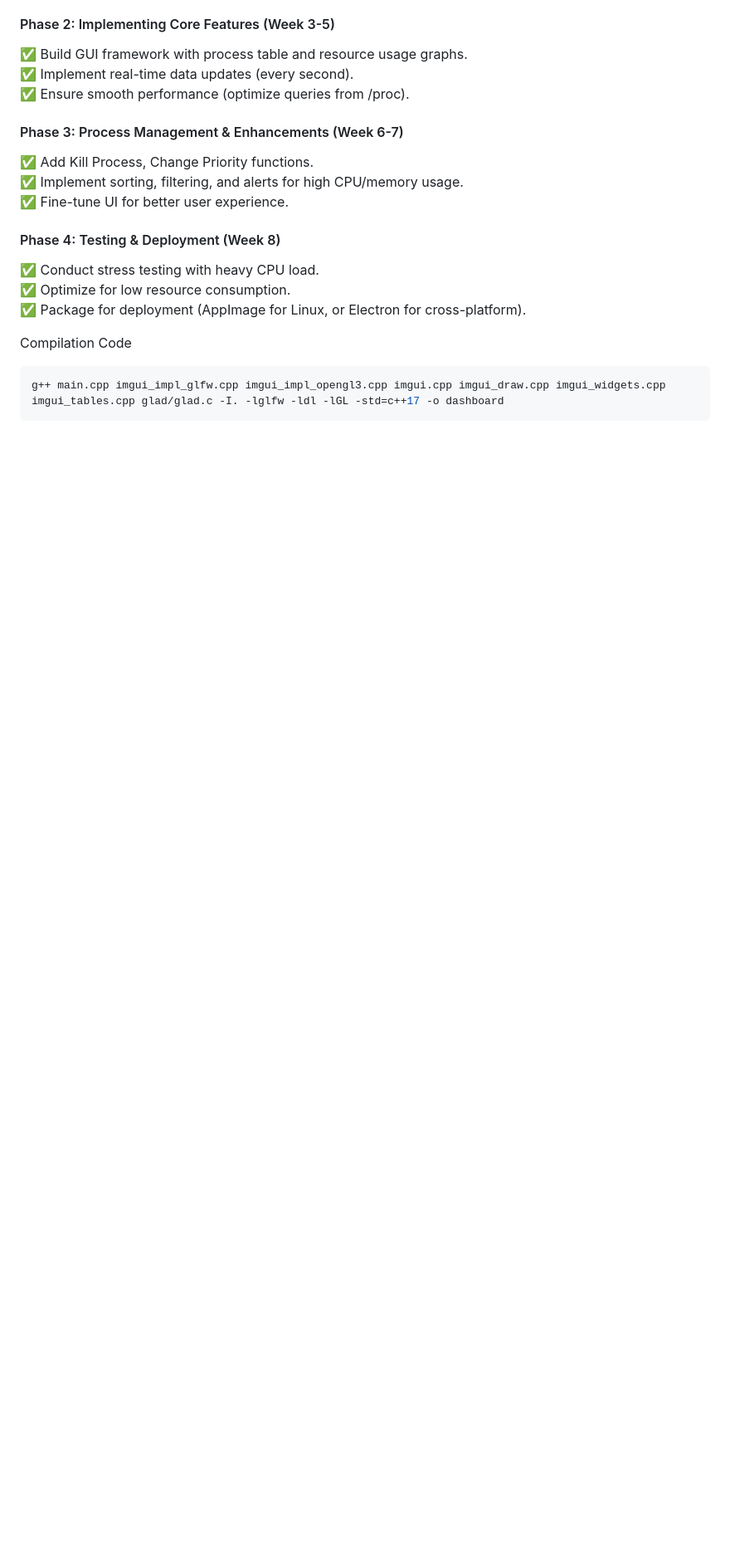
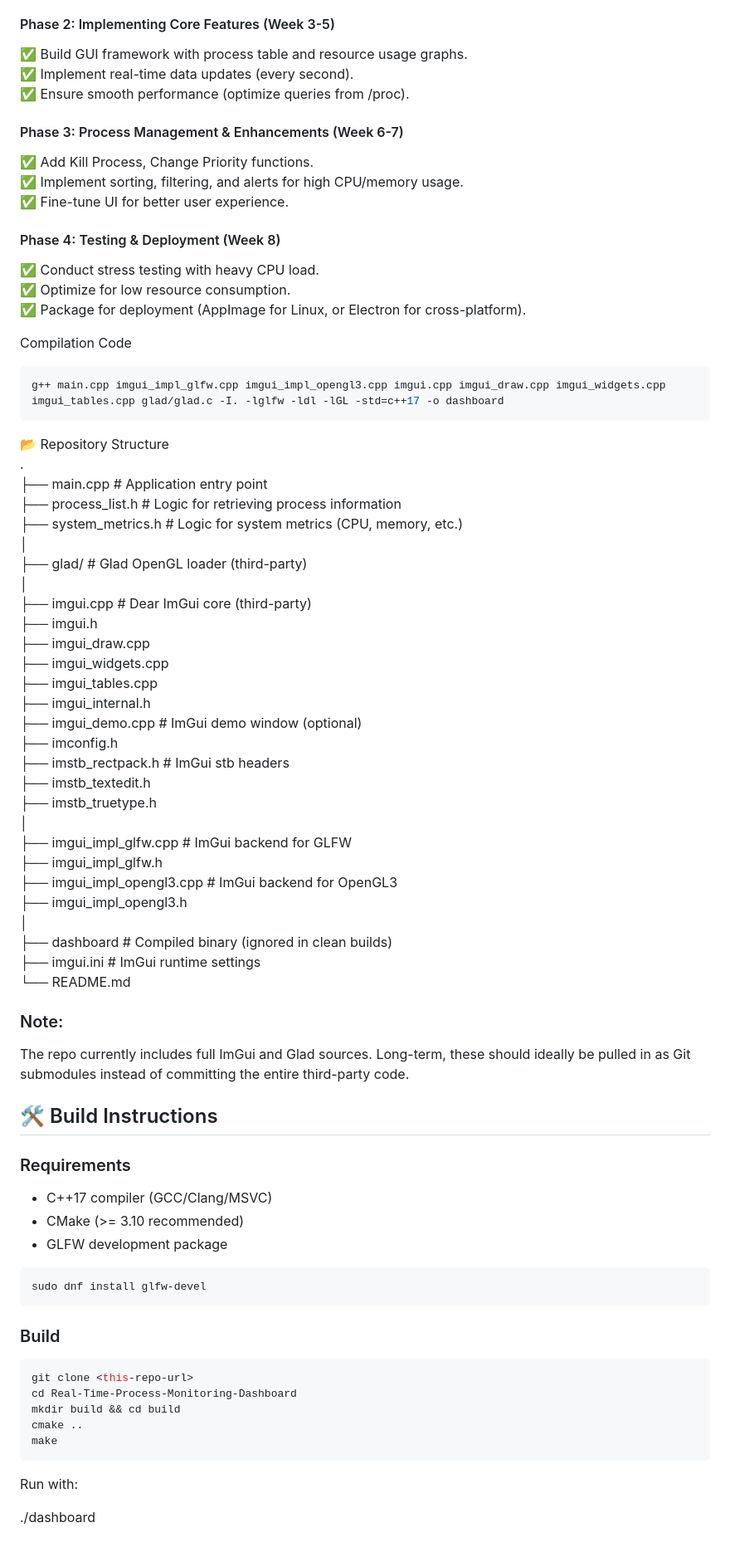
Before and after one commit to Pradum-codes/Real-Time-Process-Monitoring-Dashboard, a Markdown page: README.md, the part around the change. Shown at 83% size. GitHub-like rendering; blank space fills up the shorter version.

Commit message:
Update README.md
Steps, to clone and start working with the project

````diff
--- a/README.md
+++ b/README.md
@@ -77,3 +77,58 @@ Compilation Code
 ```bash
 g++ main.cpp imgui_impl_glfw.cpp imgui_impl_opengl3.cpp imgui.cpp imgui_draw.cpp imgui_widgets.cpp imgui_tables.cpp glad/glad.c -I. -lglfw -ldl -lGL -std=c++17 -o dashboard
 ```
+📂 Repository Structure<br>
+.<br>
+├── main.cpp                 # Application entry point<br>
+├── process_list.h           # Logic for retrieving process information<br>
+├── system_metrics.h         # Logic for system metrics (CPU, memory, etc.)<br>
+│<br>
+├── glad/                    # Glad OpenGL loader (third-party)<br>
+│<br>
+├── imgui.cpp                # Dear ImGui core (third-party)<br>
+├── imgui.h<br>
+├── imgui_draw.cpp<br>
+├── imgui_widgets.cpp<br>
+├── imgui_tables.cpp<br>
+├── imgui_internal.h<br>
+├── imgui_demo.cpp           # ImGui demo window (optional)<br>
+├── imconfig.h<br>
+├── imstb_rectpack.h         # ImGui stb headers<br>
+├── imstb_textedit.h<br>
+├── imstb_truetype.h<br>
+│<br>
+├── imgui_impl_glfw.cpp      # ImGui backend for GLFW<br>
+├── imgui_impl_glfw.h<br>
+├── imgui_impl_opengl3.cpp   # ImGui backend for OpenGL3<br>
+├── imgui_impl_opengl3.h<br>
+│<br>
+├── dashboard                # Compiled binary (ignored in clean builds)<br>
+├── imgui.ini                # ImGui runtime settings<br>
+└── README.md<br>
+
+### Note:
+The repo currently includes full ImGui and Glad sources. Long-term, these should ideally be pulled in as Git submodules instead of committing the entire third-party code.
+
+## 🛠️ Build Instructions
+### Requirements
+- C++17 compiler (GCC/Clang/MSVC)
+- CMake (>= 3.10 recommended)
+- GLFW development package
+
+```bash
+sudo dnf install glfw-devel
+```
+
+### Build
+```bash
+git clone <this-repo-url>
+cd Real-Time-Process-Monitoring-Dashboard
+mkdir build && cd build
+cmake ..
+make
+```
+
+
+Run with:
+
+./dashboard
````
